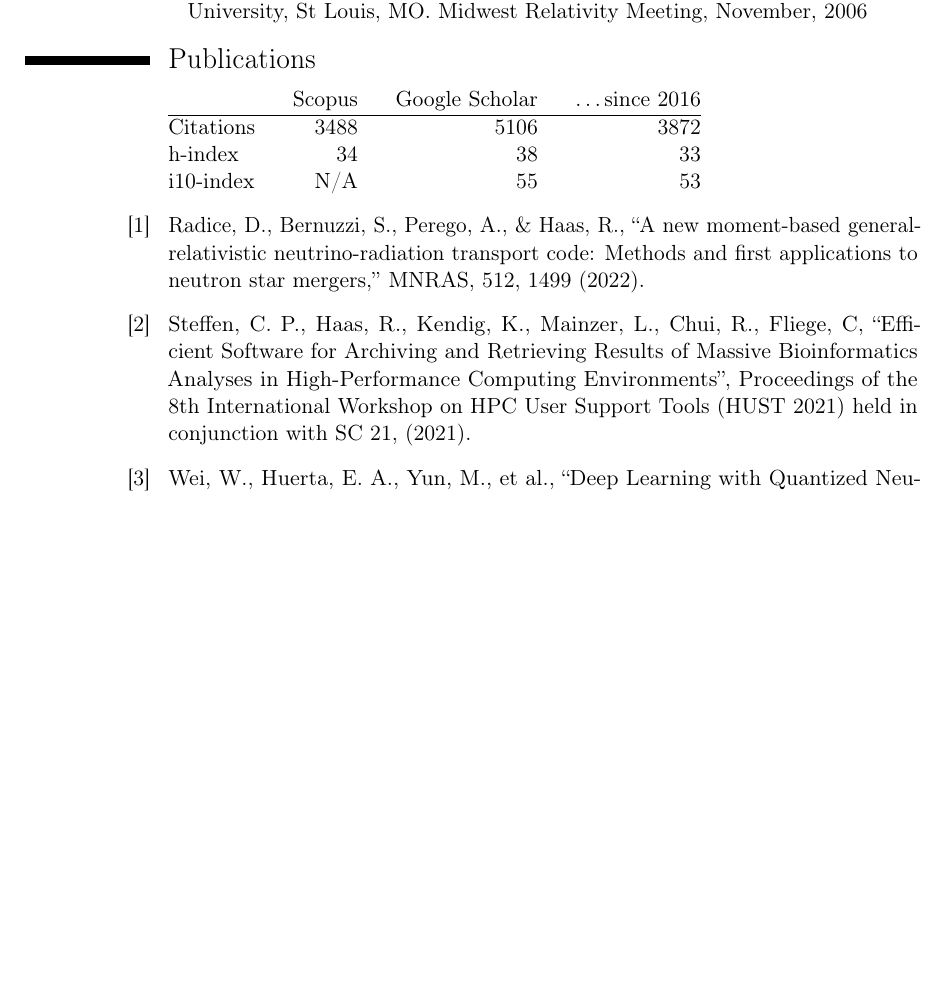
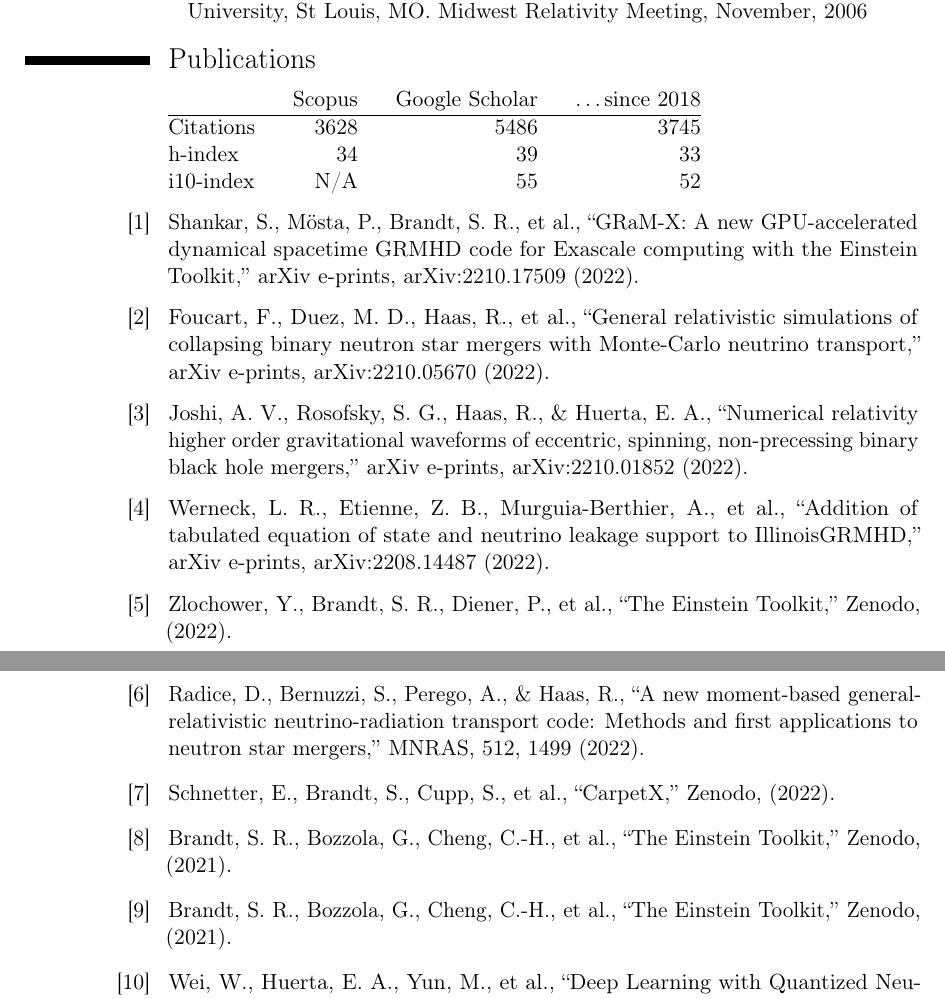
Before and after one commit to rhaas80/rhaas80.github.io, a LaTeX CV (files/academic_cv.tex, which reads files/allpub.tex): part of page 8 of 13 before the commit and two parts of pages 8 and 9 of 13 after it, the two joined at a grey line, cut so that both start at the same text, the shorter picture padded with empty space. Compiled offline with pdfLaTeX.

Commit message:
update academic CV

```diff
--- a/files/academic_cv.tex
+++ b/files/academic_cv.tex
@@ -483,11 +496,11 @@ November, 2006}
 \item[] \begin{tabular}{l@{\hspace{4ex}}r@{\hspace{4ex}}r@{\hspace{4ex}}r}
 		&\href{https://www.scopus.com/authid/detail.uri?authorId=36084420600}{Scopus}
 		&\href{https://scholar.google.com/citations?user=rZj1mR8AAAAJ}{Google Scholar}
-		&\ldots since 2016\\
+		&\ldots since 2018\\
 \hline
-Citations	&3488	&5106	&3872\\
-h-index		&34	&38	&33\\
-i10-index	&N/A	&55	&53\\
+Citations	&3628	&5486	&3745\\
+h-index		&34	&39	&33\\
+i10-index	&N/A	&55	&52\\
 \end{tabular}
 \input{allpub.tex}
 \end{thebibliography}
--- a/files/allpub.tex
+++ b/files/allpub.tex
@@ -1,5 +1,12 @@
+\bibitem{2022arXiv221017509S} Shankar, S., M{\"o}sta, P., Brandt, S.~R., et al., ``GRaM-X: A new GPU-accelerated dynamical spacetime GRMHD code for Exascale computing with the Einstein Toolkit,'' arXiv e-prints, arXiv:2210.17509 (2022).
+\bibitem{2022arXiv221005670F} Foucart, F., Duez, M.~D., Haas, R., et al., ``General relativistic simulations of collapsing binary neutron star mergers with Monte-Carlo neutrino transport,'' arXiv e-prints, arXiv:2210.05670 (2022).
+\bibitem{2022arXiv221001852J} Joshi, A.~V., Rosofsky, S.~G., Haas, R., \& Huerta, E.~A., ``Numerical relativity higher order gravitational waveforms of eccentric, spinning, non-precessing binary black hole mergers,'' arXiv e-prints, arXiv:2210.01852 (2022).
+\bibitem{2022arXiv220814487W} Werneck, L.~R., Etienne, Z.~B., Murguia-Berthier, A., et al., ``Addition of tabulated equation of state and neutrino leakage support to IllinoisGRMHD,'' arXiv e-prints, arXiv:2208.14487 (2022).
+\bibitem{2022zndo...6588641Z} Zlochower, Y., Brandt, S.~R., Diener, P., et al., ``The Einstein Toolkit,'' Zenodo, (2022).
 \bibitem{2022MNRAS.512.1499R} Radice, D., Bernuzzi, S., Perego, A., \& Haas, R., ``A new moment-based general-relativistic neutrino-radiation transport code: Methods and first applications to neutron star mergers,'' \mnras, 512, 1499 (2022).
-\bibitem{hust21} Steffen, C. P., Haas, R., Kendig, K., Mainzer, L., Chui, R., Fliege, C, ``Efficient Software for Archiving and Retrieving Results of Massive Bioinformatics Analyses in High-Performance Computing Environments'', Proceedings of the 8th International Workshop on HPC User Support Tools (HUST 2021) held in conjunction with SC 21, (2021).
+\bibitem{2022zndo...6131528S} Schnetter, E., Brandt, S., Cupp, S., et al., ``CarpetX,'' Zenodo, (2022).
+\bibitem{2021zndo...3350841B} Brandt, S.~R., Bozzola, G., Cheng, C.-H., et al., ``The Einstein Toolkit,'' Zenodo, (2021).
+\bibitem{2021zndo...5770803B} Brandt, S.~R., Bozzola, G., Cheng, C.-H., et al., ``The Einstein Toolkit,'' Zenodo, (2021).
 \bibitem{2021ApJ...919...82W} Wei, W., Huerta, E.~A., Yun, M., et al., ``Deep Learning with Quantized Neural Networks for Gravitational-wave Forecasting of Eccentric Compact Binary Coalescence,'' \apj, 919, 82 (2021).
 \bibitem{2021CQGra..38m5016L} Luo, Y., Haas, R., Zhang, Q., \& Allen, G., ``DataVault: a data storage infrastructure for the Einstein Toolkit,'' Classical and Quantum Gravity, 38, 135016 (2021).
 \bibitem{2021CQGra..38m5008T} Tsao, B.-J., Haas, R., \& Tsokaros, A., ``Source term method for binary neutron stars initial data,'' Classical and Quantum Gravity, 38, 135008 (2021).
```
Also changed, not shown: files/academic_cv.pdf, files/academic_cv.tex (13 more changed lines), files/allpub.tex (8 more changed lines).
